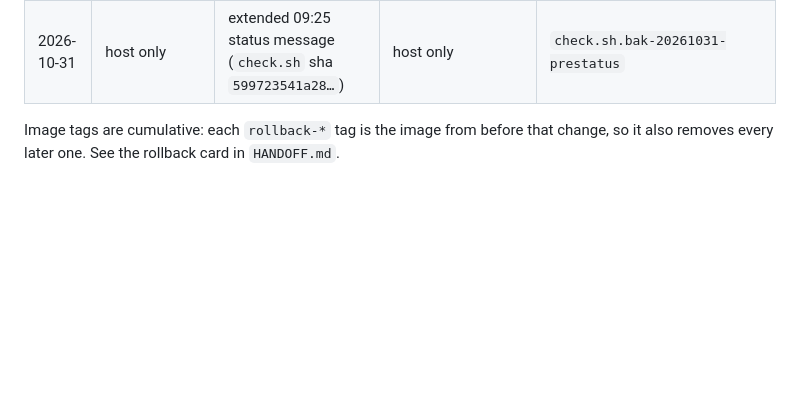
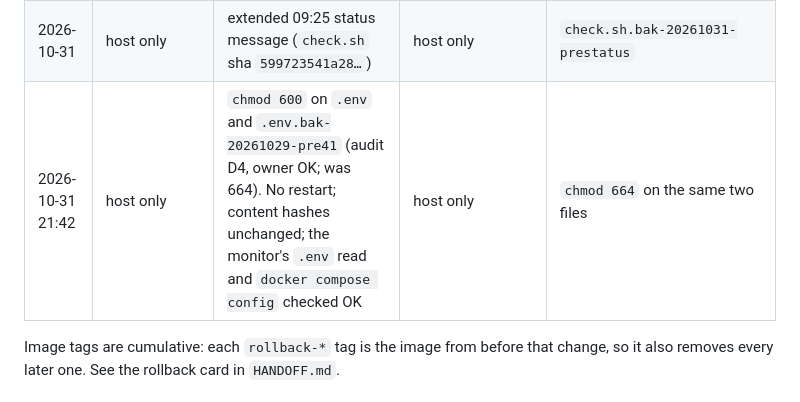
Before and after one commit to Abhishek-thakur1/insider-quant-engine, a Markdown page: docs/RUNBOOK.md, the part around the change. GitHub-like rendering; blank space fills up the shorter version.

```diff
--- a/docs/RUNBOOK.md
+++ b/docs/RUNBOOK.md
@@ -30,6 +30,7 @@ From 20 Oct the per-deploy evidence (logs, dumps, tags) lives in `HANDOFF.md`, `
 | 2026-10-31 | `5a4a78a` | VWAP from 09:15 (#40), series break with #45 | engine `462afa35612d` | `rollback-0845761` → `bbfe21291ad4`; or `VWAP_SESSION_GATE=false` |
 | 2026-10-31 | `696ad65` | 15:15 timer exit (#45), series break with #40 | engine **`afe0c959e652`** (also tagged `deployed-696ad65`) | `rollback-5a4a78a` → `462afa35612d`; or `SQUARE_OFF_TIMER=false` |
 | 2026-10-31 | host only | extended 09:25 status message (`check.sh` sha `599723541a28…`) | host only | `check.sh.bak-20261031-prestatus` |
+| 2026-10-31 21:42 | host only | `chmod 600` on `.env` and `.env.bak-20261029-pre41` (audit D4, owner OK; was 664). No restart; content hashes unchanged; the monitor's `.env` read and `docker compose config` checked OK | host only | `chmod 664` on the same two files |
 
 Image tags are cumulative: each `rollback-*` tag is the image from before that change, so it also removes every later one. See the rollback card in `HANDOFF.md`.
 
```
Also changed, not shown: HANDOFF.md (+16 -7 lines).
